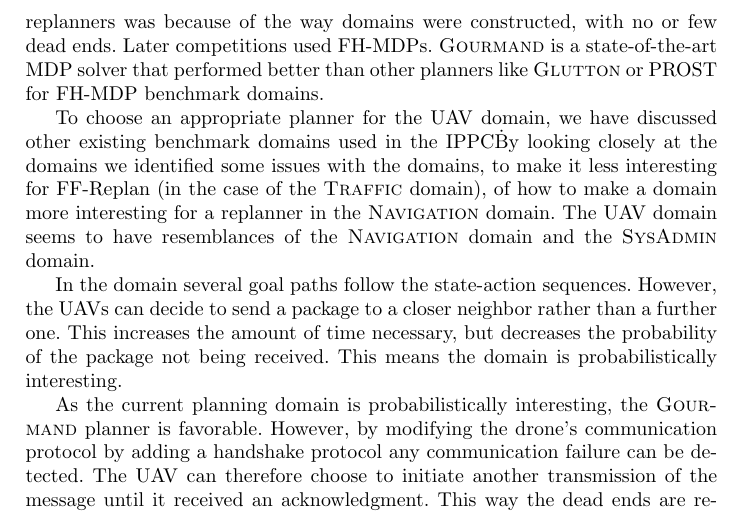
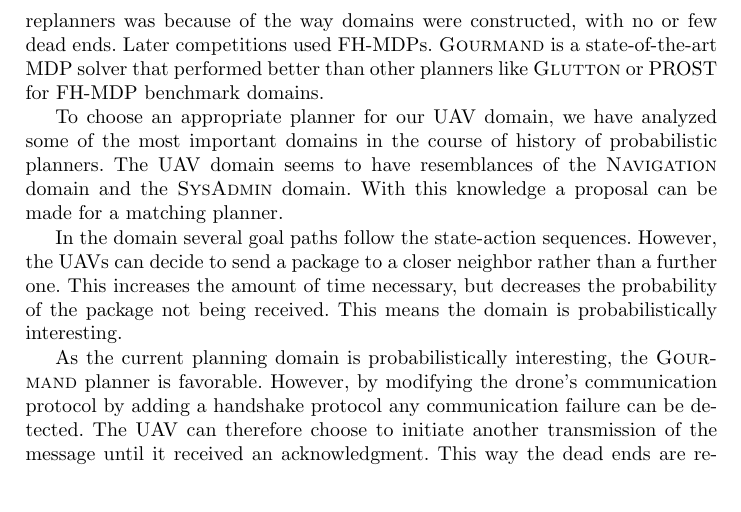
Before and after one commit to ImaraSpeek/SeminarAlgorithms, a LaTeX paper (FinalPaper/paper.tex): part of page 10 of 11, cut so that both start at the same text, the shorter picture padded with empty space. Compiled offline with pdfLaTeX.

Commit message:
Rewrite paragraph in the conclusion

```diff
--- a/FinalPaper/paper.tex
+++ b/FinalPaper/paper.tex
@@ -331,13 +331,11 @@ Later competitions used FH-MDPs. \textsc{Gourmand} is a state-of-the-art MDP
 solver that performed better than other planners like \textsc{Glutton} or PROST
 for FH-MDP benchmark domains.
 
-To choose an appropriate planner for the UAV domain, we have discussed other
-existing benchmark domains used in the IPPC\. By looking closely at the domains
-we identified some issues with the domains, to make it less interesting for
-FF-Replan (in the case of the \textsc{Traffic} domain), of how to make a domain
-more interesting for a replanner in the \textsc{Navigation} domain. The UAV
-domain seems to have resemblances of the \textsc{Navigation} domain and the
-\textsc{SysAdmin} domain.
+To choose an appropriate planner for our UAV domain, we have analyzed some of
+the most important domains in the course of history of probabilistic planners.
+The UAV domain seems to have resemblances of the \textsc{Navigation} domain
+and the \textsc{SysAdmin} domain. With this knowledge a proposal can be made
+for a matching planner.
 
 In the domain several goal paths follow the state-action sequences. However,
 the UAVs can decide to send a package to a closer neighbor rather than a
```
